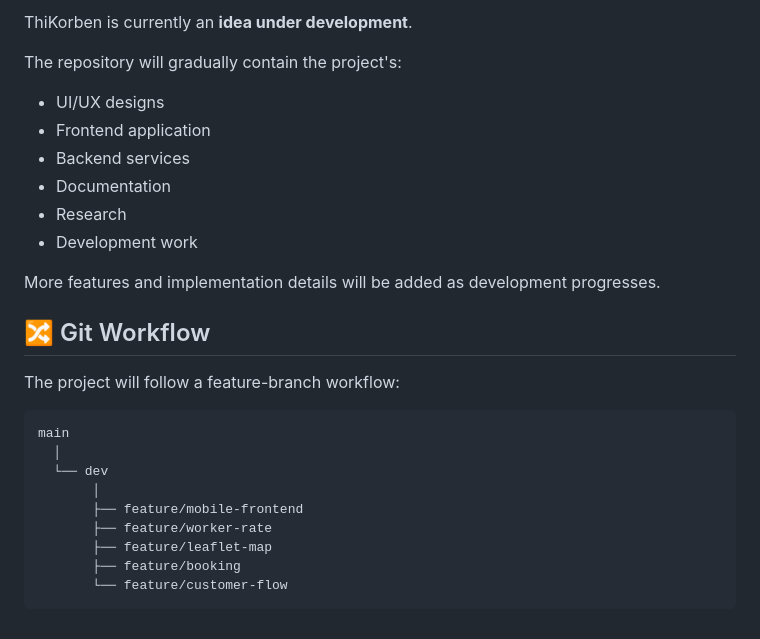
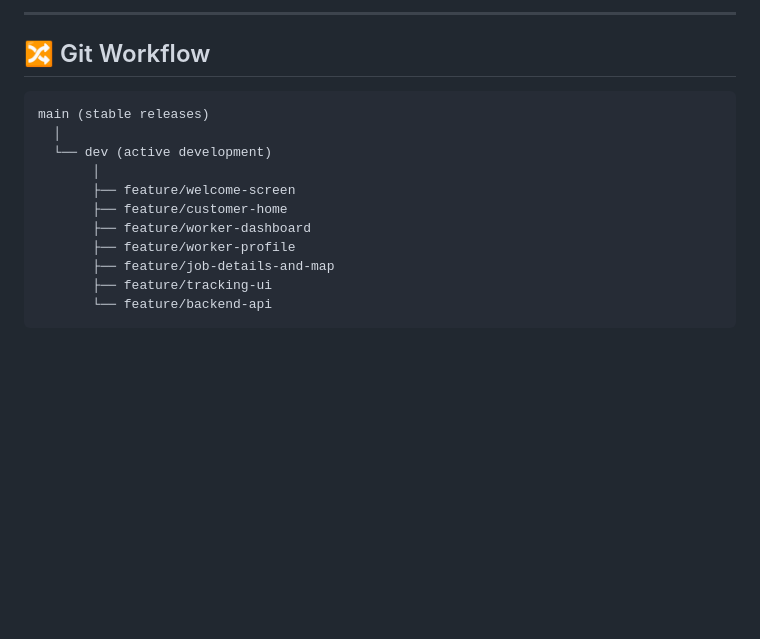
Before and after one commit to Mahmoud-Hussain/ThiKorben, a Markdown page: readme.MD, the part around one of its changes. GitHub-like rendering; blank space fills up the shorter version.

````diff
--- a/readme.MD
+++ b/readme.MD
@@ -98,29 +91,18 @@ The project is expected to be developed in stages:
 
-ThiKorben is currently an **idea under development**.
-
-The repository will gradually contain the project's:
-
-- UI/UX designs
-- Frontend application
-- Backend services
-- Documentation
-- Research
-- Development work
-
-More features and implementation details will be added as development progresses.
+---
 
 ## 🔀 Git Workflow
 
-The project will follow a feature-branch workflow:
-
 ```text
-main
+main (stable releases)
   │
-  └── dev
+  └── dev (active development)
        │
-       ├── feature/mobile-frontend
-       ├── feature/worker-rate
-       ├── feature/leaflet-map
-       ├── feature/booking
-       └── feature/customer-flow
+       ├── feature/welcome-screen
+       ├── feature/customer-home
+       ├── feature/worker-dashboard
+       ├── feature/worker-profile
+       ├── feature/job-details-and-map
+       ├── feature/tracking-ui
+       └── feature/backend-api
 ```
````
Also changed, not shown: other parts of readme.MD (+66 -73 lines).
